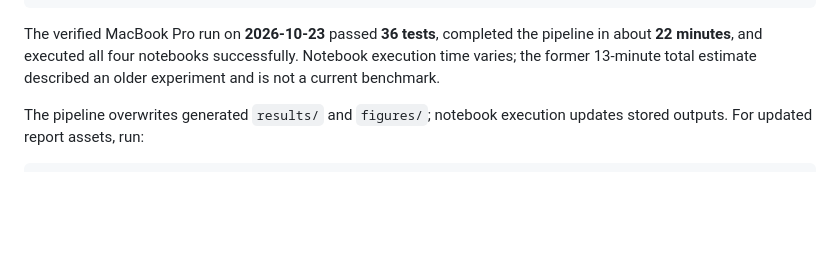
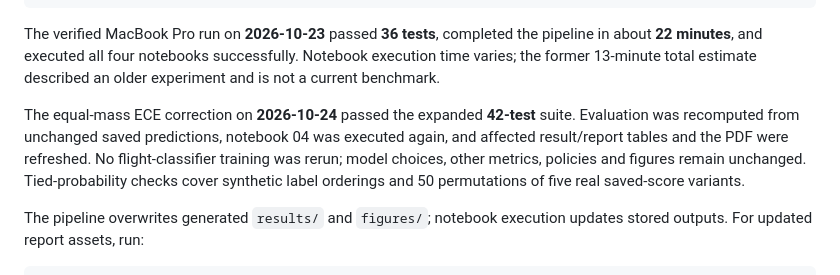
Before and after one commit to nipun1803/AeroCast-AI, a Markdown page: docs/reproducibility.md, the part around the change. GitHub-like rendering; blank space fills up the shorter version.

````diff
--- a/docs/reproducibility.md
+++ b/docs/reproducibility.md
@@ -37,6 +37,8 @@ python -B -m nbconvert --to notebook --execute --inplace \
 
 The verified MacBook Pro run on **2026-10-23** passed **36 tests**, completed the pipeline in about **22 minutes**, and executed all four notebooks successfully. Notebook execution time varies; the former 13-minute total estimate described an older experiment and is not a current benchmark.
 
+The equal-mass ECE correction on **2026-10-24** passed the expanded **42-test** suite. Evaluation was recomputed from unchanged saved predictions, notebook 04 was executed again, and affected result/report tables and the PDF were refreshed. No flight-classifier training was rerun; model choices, other metrics, policies and figures remain unchanged. Tied-probability checks cover synthetic label orderings and 50 permutations of five real saved-score variants.
+
 The pipeline overwrites generated `results/` and `figures/`; notebook execution updates stored outputs. For updated report assets, run:
 
 ```bash
````
